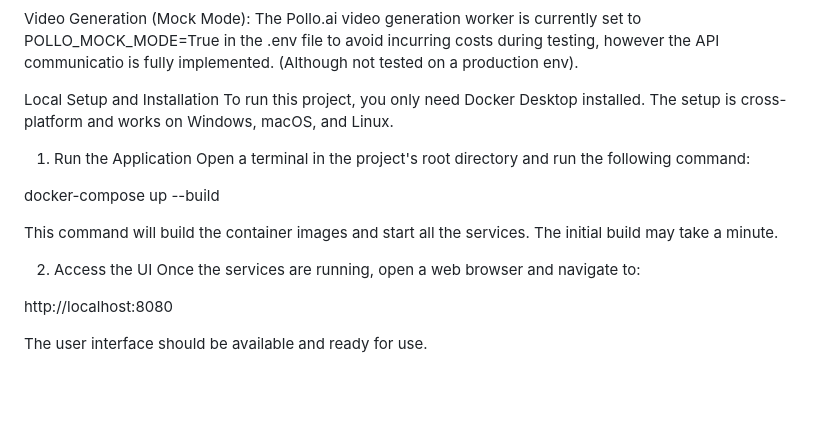
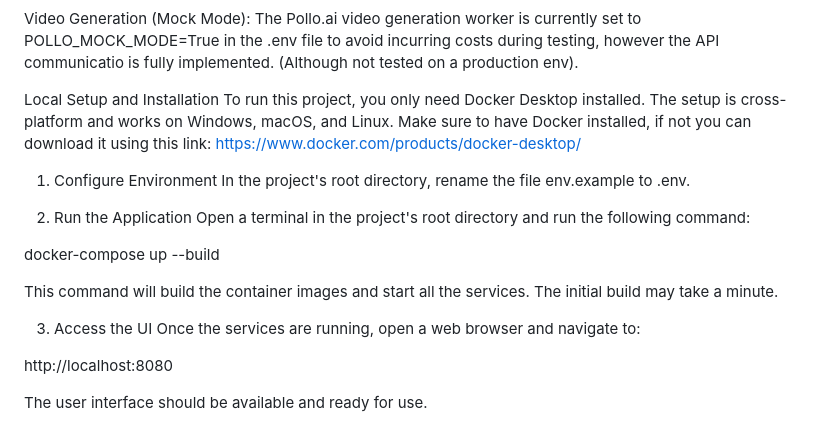
Before and after one commit to pipe1800/AI-Image-Gen, a Markdown page: readme.md, the part around the change. GitHub-like rendering; blank space fills up the shorter version.

```diff
--- a/readme.md
+++ b/readme.md
@@ -38,16 +38,19 @@ API Credentials: For ease of setup and testing, the necessary API keys have been
 Video Generation (Mock Mode): The Pollo.ai video generation worker is currently set to POLLO_MOCK_MODE=True in the .env file to avoid incurring costs during testing, however the API communicatio is fully implemented. (Although not tested on a production env).
 
 Local Setup and Installation
-To run this project, you only need Docker Desktop installed. The setup is cross-platform and works on Windows, macOS, and Linux.
+To run this project, you only need Docker Desktop installed. The setup is cross-platform and works on Windows, macOS, and Linux. Make sure to have Docker installed, if not you can download it using this link: https://www.docker.com/products/docker-desktop/
 
-1. Run the Application
+1. Configure Environment
+In the project's root directory, rename the file env.example to .env.
+
+2. Run the Application
 Open a terminal in the project's root directory and run the following command:
 
 docker-compose up --build
 
 This command will build the container images and start all the services. The initial build may take a minute.
 
-2. Access the UI
+3. Access the UI
 Once the services are running, open a web browser and navigate to:
 
 http://localhost:8080
```
